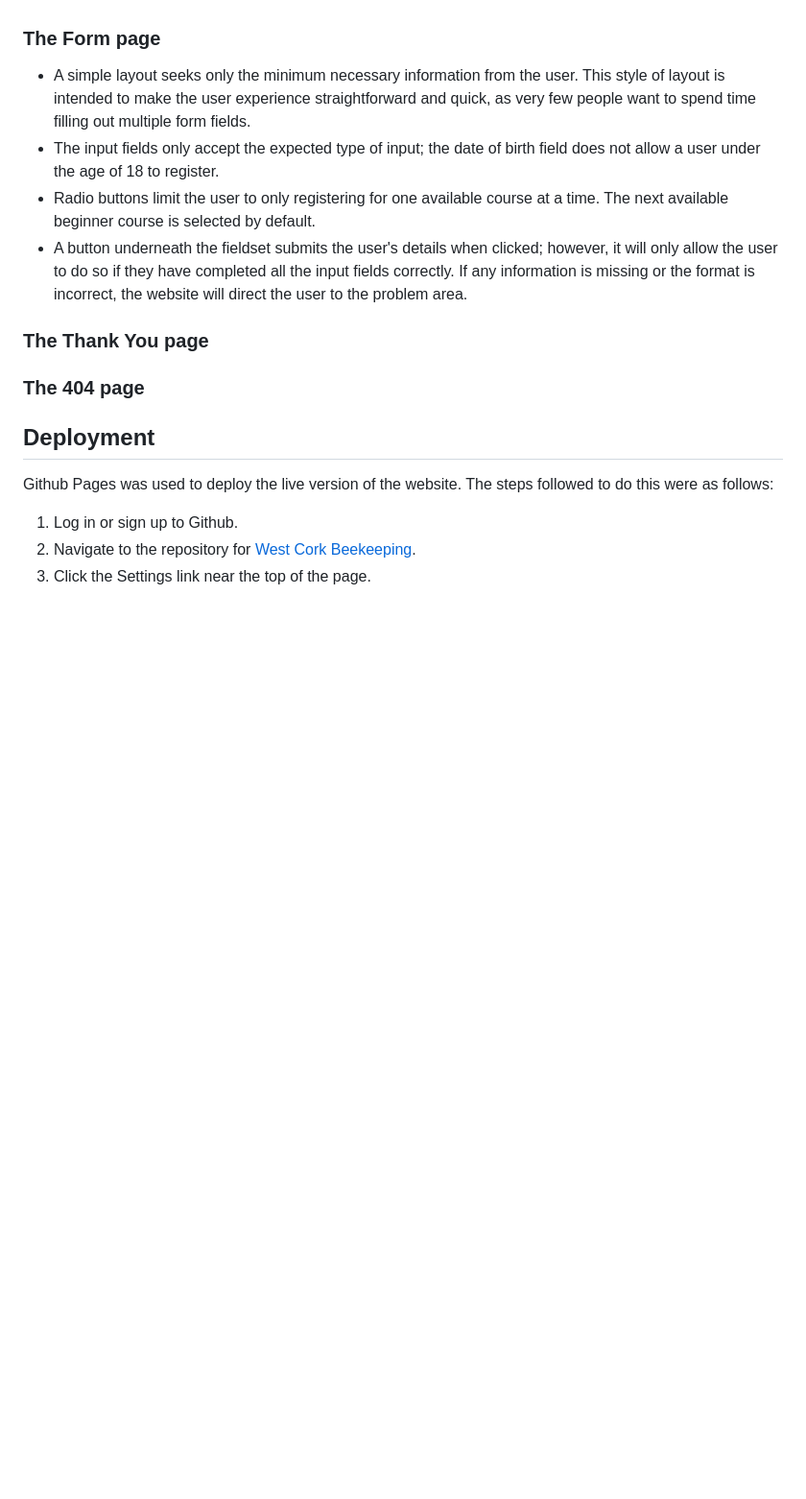
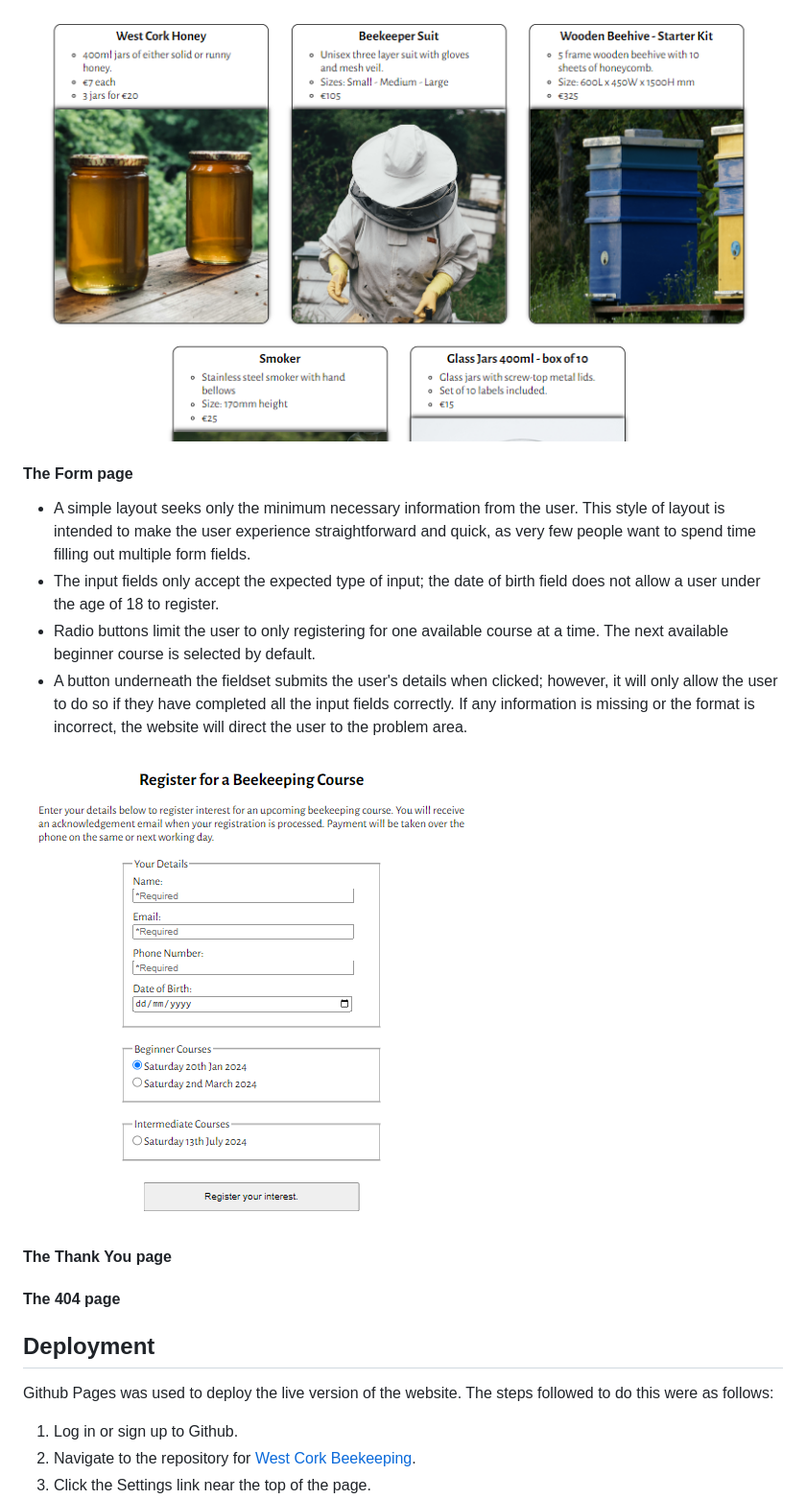
Before and after one commit to simonhw/beekeeping, a Markdown page: README.md, the part around the change printed below. Shown: that part at 96% size. Drawn GitHub-style; pictures changed too: assets/images/readme/section-products.PNG (added), assets/images/readme/section-registration.PNG (added); blank space fills up the shorter version.

```diff
--- a/README.md
+++ b/README.md
@@ -84,14 +92,18 @@ The website is comprised of six pages. Three are accessible from the main naviga
 - Boxes show the available products and short descriptions with accompanying imagery. These boxes will be displayed in single or multiple columns based on the screen width of the user.
 
-### The Form page
+![Products screenshot](assets/images/readme/section-products.PNG)
+
+#### The Form page
 - A simple layout seeks only the minimum necessary information from the user. This style of layout is intended to make the user experience straightforward and quick, as very few people want to spend time filling out multiple form fields.
 - The input fields only accept the expected type of input; the date of birth field does not allow a user under the age of 18 to register.
 - Radio buttons limit the user to only registering for one available course at a time. The next available beginner course is selected by default.
 - A button underneath the fieldset submits the user's details when clicked; however, it will only allow the user to do so if they have completed all the input fields correctly. If any information is missing or the format is incorrect, the website will direct the user to the problem area.
 
-### The Thank You page
+![Form screenshot](assets/images/readme/section-registration.PNG)
 
-### The 404 page
+#### The Thank You page
+
+#### The 404 page
 
 ## Deployment
 
```
Also changed, not shown: other parts of README.md (+12 -4 lines), assets/images/readme/section-courses.PNG (added), assets/images/readme/section-shop.PNG (added), assets/images/readme/section-why.PNG (added).
